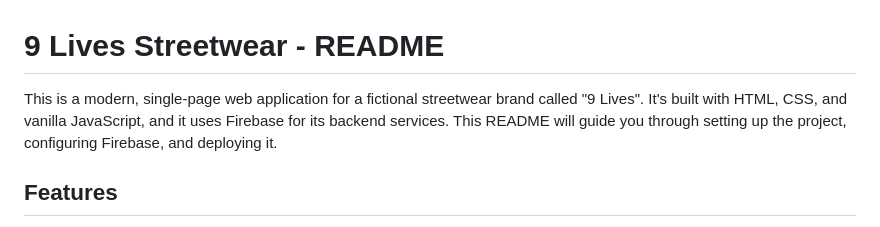
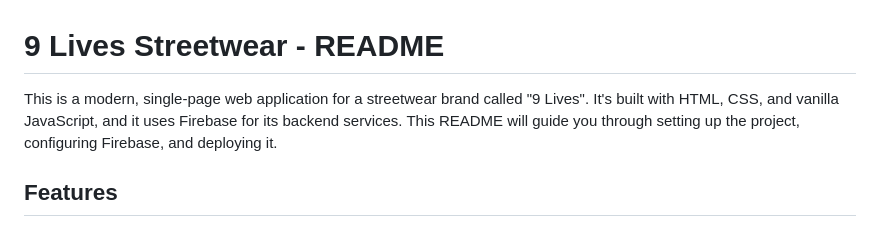
Before and after one commit to DeltaEpiales/9lives, a Markdown page: README.md, the part around the change. GitHub-like rendering.

```diff
--- a/README.md
+++ b/README.md
@@ -1,6 +1,6 @@
 # 9 Lives Streetwear - README
 
-This is a modern, single-page web application for a fictional streetwear brand called "9 Lives". It's built with HTML, CSS, and vanilla JavaScript, and it uses Firebase for its backend services. This README will guide you through setting up the project, configuring Firebase, and deploying it.
+This is a modern, single-page web application for a streetwear brand called "9 Lives". It's built with HTML, CSS, and vanilla JavaScript, and it uses Firebase for its backend services. This README will guide you through setting up the project, configuring Firebase, and deploying it.
 
 ## Features
 
```
